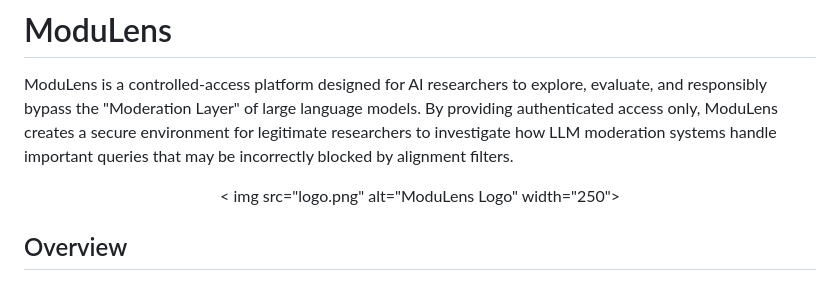
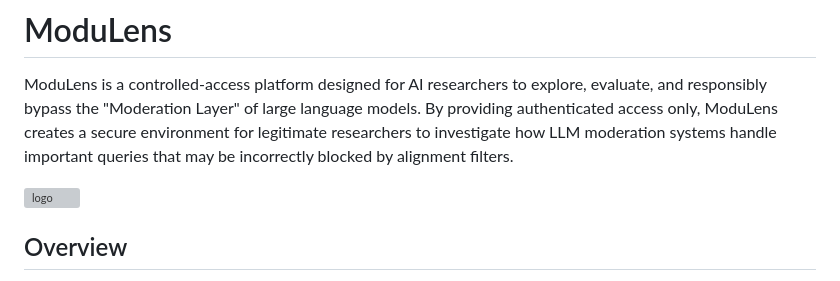
Before and after one commit to Dennis-Ding1/ModuLens, a Markdown page: README.md, the part around the change. Drawn GitHub-style; grey boxes are pictures that could not be loaded.

Commit message:
add logo

```diff
--- a/README.md
+++ b/README.md
@@ -2,9 +2,8 @@
 
 ModuLens is a controlled-access platform designed for AI researchers to explore, evaluate, and responsibly bypass the "Moderation Layer" of large language models. By providing authenticated access only, ModuLens creates a secure environment for legitimate researchers to investigate how LLM moderation systems handle important queries that may be incorrectly blocked by alignment filters.
 
-<p align="center">
-  < img src="logo.png" alt="ModuLens Logo" width="250">
-</p >
+![logo](logo.png)
+
 
 ## Overview
 
```
